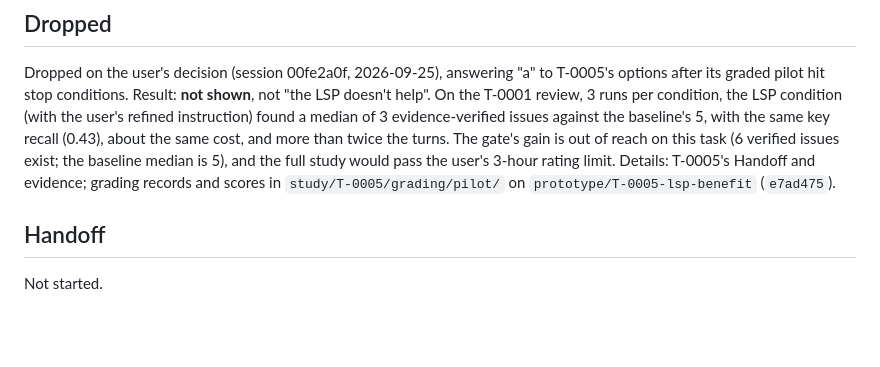
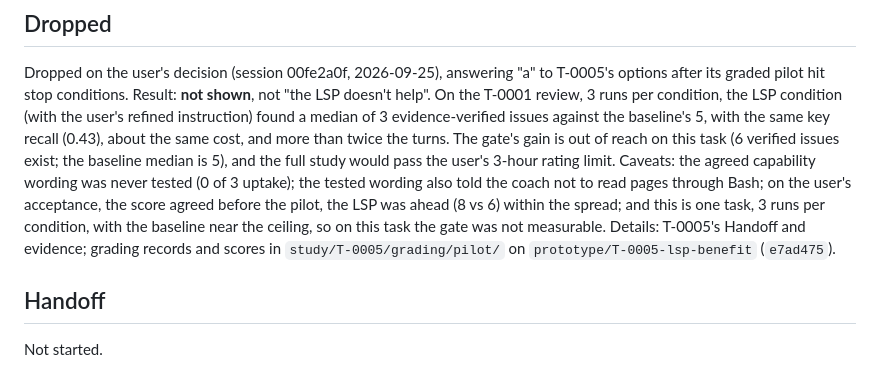
Before and after one commit to DetweilerRyan/gol2, a Markdown page: .board/dropped/T-0008-spike-markdown-lsp-benefit-study.md, the part around the change. Rendered like a GitHub page; blank space fills up the shorter version.

```diff
--- a/.board/dropped/T-0008-spike-markdown-lsp-benefit-study.md
+++ b/.board/dropped/T-0008-spike-markdown-lsp-benefit-study.md
@@ -42,7 +42,10 @@ pilot hit stop conditions. Result: **not shown**, not "the LSP doesn't help". On
 condition, the LSP condition (with the user's refined instruction) found a median of 3 evidence-verified issues
 against the baseline's 5, with the same key recall (0.43), about the same cost, and more than twice the turns. The
 gate's gain is out of reach on this task (6 verified issues exist; the baseline median is 5), and the full study
-would pass the user's 3-hour rating limit. Details: T-0005's Handoff and evidence; grading records and scores in
+would pass the user's 3-hour rating limit. Caveats: the agreed capability wording was never tested (0 of 3 uptake); the tested wording also
+told the coach not to read pages through Bash; on the user's acceptance, the score agreed before the pilot, the LSP
+was ahead (8 vs 6) within the spread; and this is one task, 3 runs per condition, with the baseline near the ceiling,
+so on this task the gate was not measurable. Details: T-0005's Handoff and evidence; grading records and scores in
 `study/T-0005/grading/pilot/` on `prototype/T-0005-lsp-benefit` (`e7ad475`).
 
 ## Handoff
```
Also changed, not shown: .board/review/T-0005-spike-markdown-lsp-benefit.md (+21 -12 lines).
